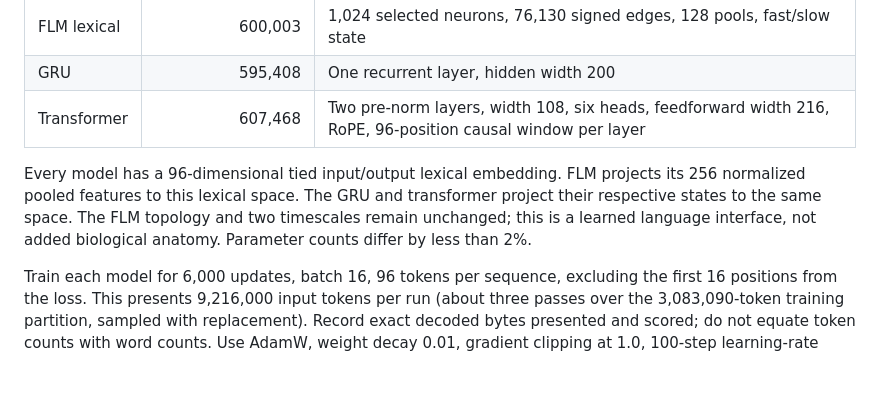
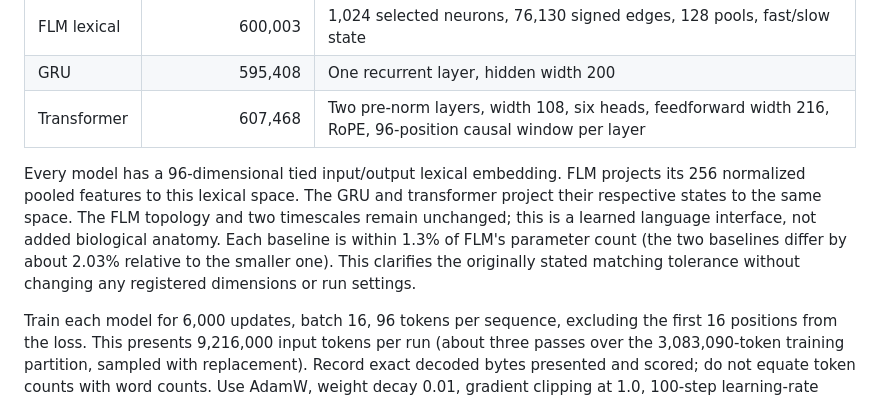
Before and after one commit to Kuberwastaken/flm, a Markdown page: docs/WIKITEXT-PROTOCOL.md, the part around the change. Rendered like a GitHub page; blank space fills up the shorter version.

Commit message:
docs: clarify that parameter matching is relative to the FLM core

```diff
--- a/docs/WIKITEXT-PROTOCOL.md
+++ b/docs/WIKITEXT-PROTOCOL.md
@@ -10,7 +10,7 @@ Use the official WikiText-2 raw partitions, exactly preserved and grouped into 6
 | GRU | 595,408 | One recurrent layer, hidden width 200 |
 | Transformer | 607,468 | Two pre-norm layers, width 108, six heads, feedforward width 216, RoPE, 96-position causal window per layer |
 
-Every model has a 96-dimensional tied input/output lexical embedding. FLM projects its 256 normalized pooled features to this lexical space. The GRU and transformer project their respective states to the same space. The FLM topology and two timescales remain unchanged; this is a learned language interface, not added biological anatomy. Parameter counts differ by less than 2%.
+Every model has a 96-dimensional tied input/output lexical embedding. FLM projects its 256 normalized pooled features to this lexical space. The GRU and transformer project their respective states to the same space. The FLM topology and two timescales remain unchanged; this is a learned language interface, not added biological anatomy. Each baseline is within 1.3% of FLM's parameter count (the two baselines differ by about 2.03% relative to the smaller one). This clarifies the originally stated matching tolerance without changing any registered dimensions or run settings.
 
 Train each model for 6,000 updates, batch 16, 96 tokens per sequence, excluding the first 16 positions from the loss. This presents 9,216,000 input tokens per run (about three passes over the 3,083,090-token training partition, sampled with replacement). Record exact decoded bytes presented and scored; do not equate token counts with word counts. Use AdamW, weight decay 0.01, gradient clipping at 1.0, 100-step learning-rate warmup to 0.002, then cosine decay to 0.0002. Lexical embeddings initialize with standard deviation 0.2; readout projections with 0.025. Core-specific initializations are documented in code. No dropout is used. Use seeds 42 and 43 for the matched comparison.
 
```
